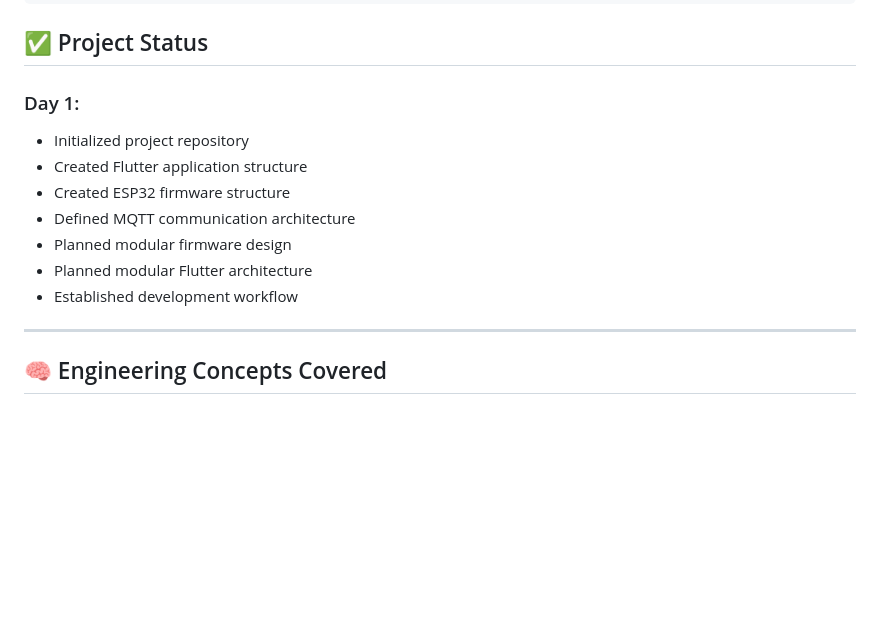
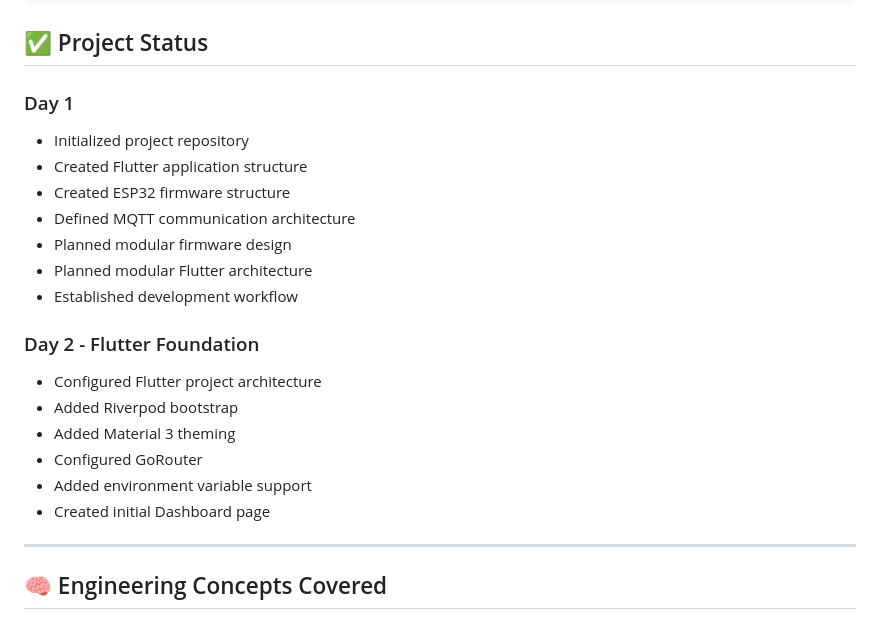
Before and after one commit to ashiquekp/led-strip-smart-controller, a Markdown page: README.md, the part around the change. GitHub-like rendering; blank space fills up the shorter version.

Commit message:
Add Day 2 updates to project status in README
Updated project status section with Day 2 details.

```diff
--- a/README.md
+++ b/README.md
@@ -128,7 +128,7 @@ lumora/
 
 ## ✅ Project Status
 
-### Day 1:
+### Day 1
 - Initialized project repository
 - Created Flutter application structure
 - Created ESP32 firmware structure
@@ -136,6 +136,15 @@ lumora/
 - Planned modular firmware design
 - Planned modular Flutter architecture
 - Established development workflow
+
+### Day 2 - Flutter Foundation
+
+- Configured Flutter project architecture
+- Added Riverpod bootstrap
+- Added Material 3 theming
+- Configured GoRouter
+- Added environment variable support
+- Created initial Dashboard page
 
 ---
 
```
